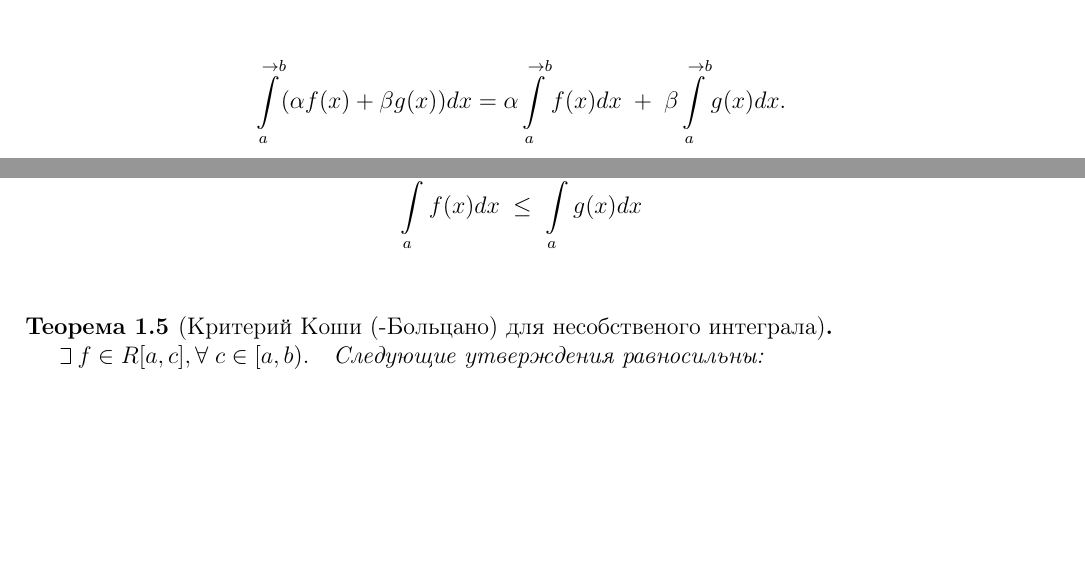
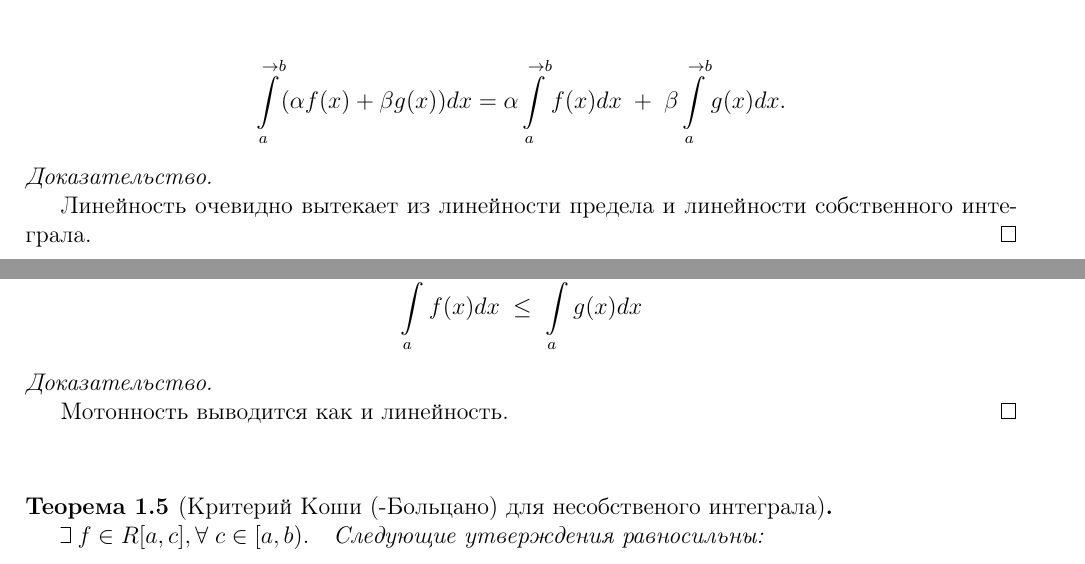
Before and after one commit to fessur/Math-Analysis-notes, a LaTeX document (tex/question27.tex): two parts of pages 3 and 4 of 4 before the commit and two parts of pages 3 and 4 of 5 after it, joined at a grey line, cut so that both start at the same text, the shorter picture padded with empty space. Compiled offline with pdfLaTeX.

Commit message:
Added proofs in ticket 27

```diff
--- a/tex/question27.tex
+++ b/tex/question27.tex
@@ -133,6 +133,15 @@
     \[ \displaystyle\int\limits_{ a}^{ \rightarrow b} (\alpha f(x) + \beta g(x))dx = \alpha \displaystyle\int\limits_{a}^{ \rightarrow b} f(x)dx \; + \; \beta \displaystyle\int\limits_{a}^{ \rightarrow b} g(x)dx.\]
 \end{thm}
 
+\begin{proof}
+
+    ~
+
+    Линейность очевидно вытекает из линейности предела и линейности собственного интеграла.
+\end{proof}
+
+\newpage
+
 \begin{note}
     Сход. + Сход. = Сход. \par
     Расход. + Сход. = Расход. \par
@@ -156,6 +165,13 @@
     \[ \displaystyle\int\limits_{  a}^{ \rightarrow b} f(x)dx \; \leq \; \displaystyle\int\limits_{ a}^{ \rightarrow b} g(x)dx\]
 
 \end{thm}
+
+\begin{proof}
+
+    ~
+
+    Мотонность выводится как и линейность.
+\end{proof}
 
 \vspace{5mm}
 
```
Also changed, not shown: tex/question27.tex (2 more changed lines).
